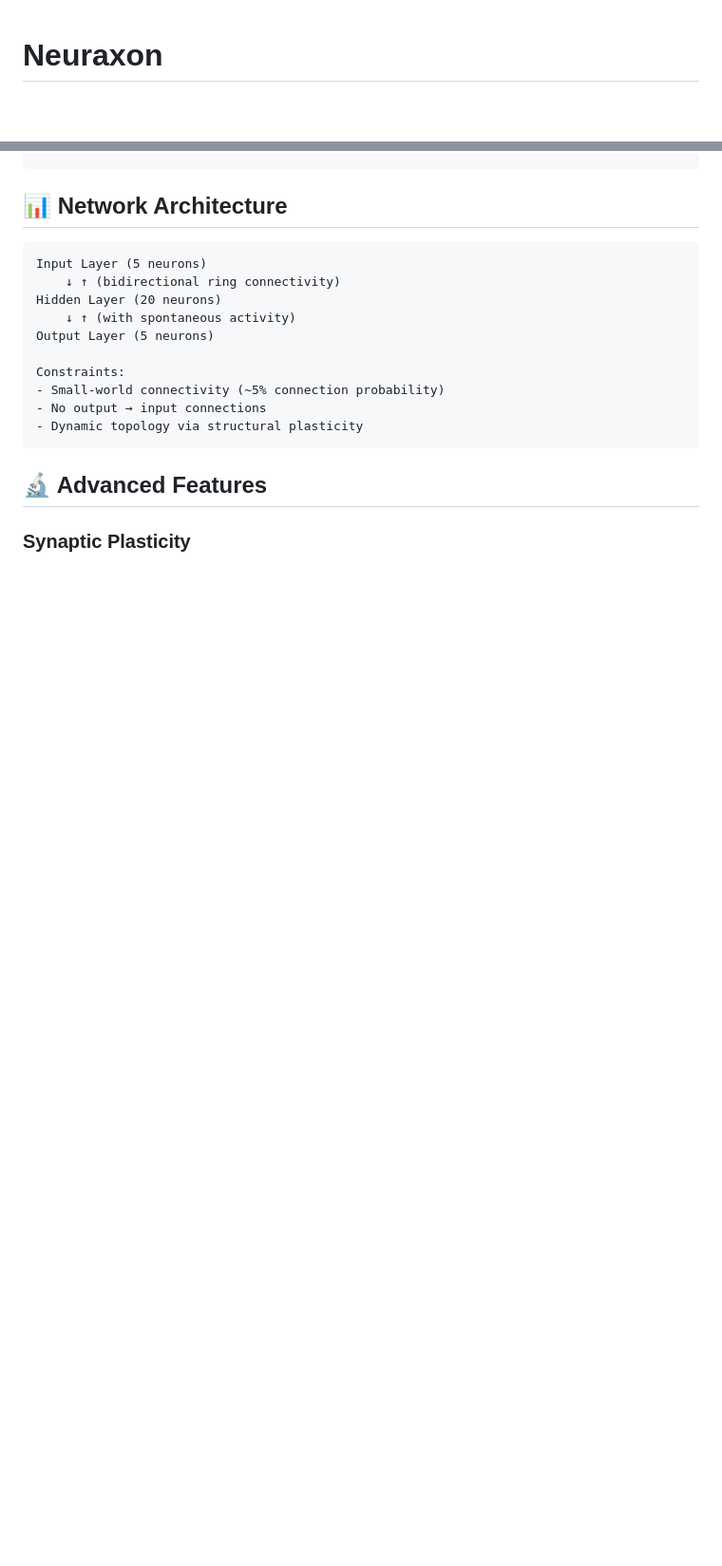
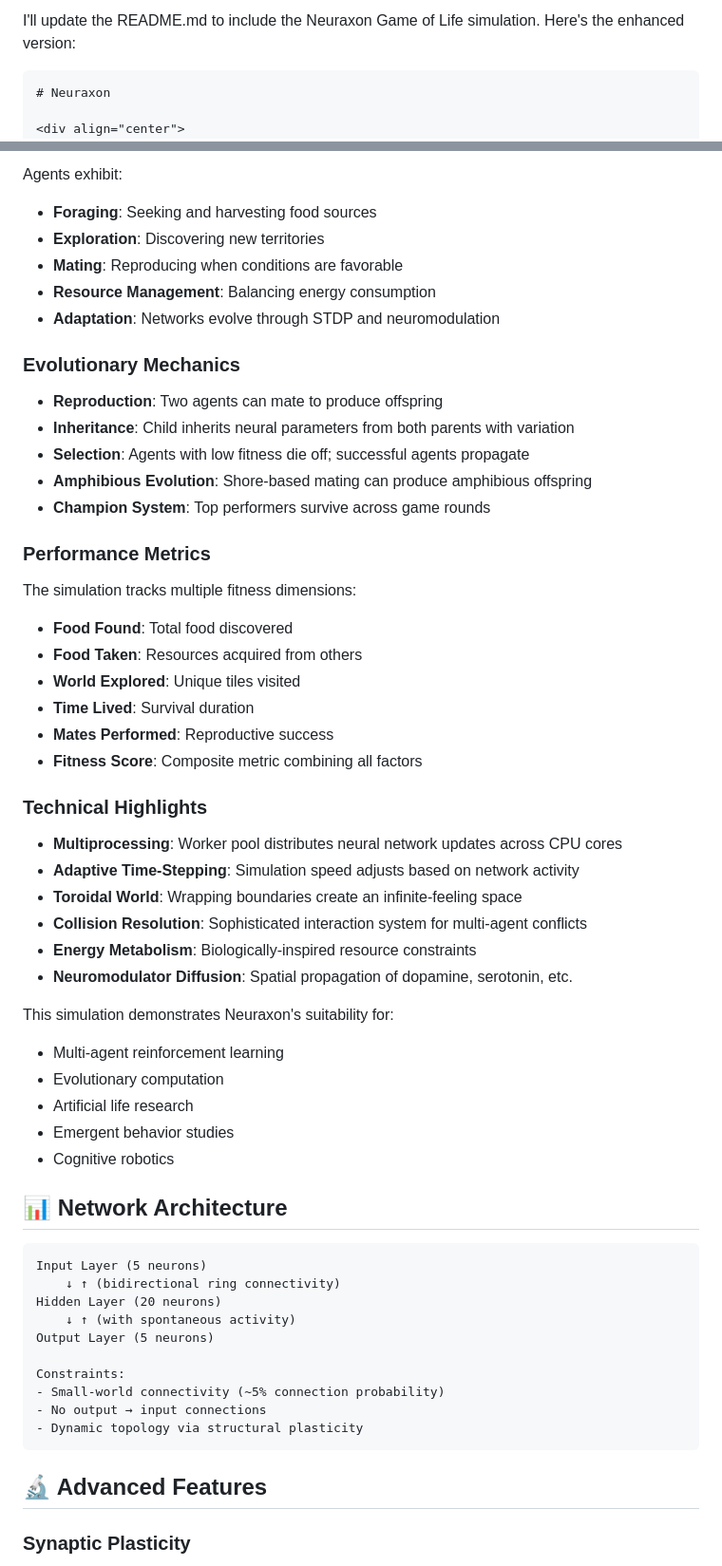
Before and after one commit to DavidVivancos/Neuraxon, a Markdown page: readme.md, 2 parts joined by grey strips. Shown at 95% size. Rendered like a GitHub page; blank space fills up the shorter version.

Commit message:
Update readme.md
Updated Neuraxon Game of Life Research code

````diff
--- a/readme.md
+++ b/readme.md
@@ -1,3 +1,6 @@
+I'll update the README.md to include the Neuraxon Game of Life simulation. Here's the enhanced version:
+
+```markdown
 # Neuraxon
 
 <div align="center">
@@ -130,3 +198,44 @@ save_network(network, "my_network.json")
+Agents exhibit:
+- **Foraging**: Seeking and harvesting food sources
+- **Exploration**: Discovering new territories
+- **Mating**: Reproducing when conditions are favorable
+- **Resource Management**: Balancing energy consumption
+- **Adaptation**: Networks evolve through STDP and neuromodulation
+
+### Evolutionary Mechanics
+
+- **Reproduction**: Two agents can mate to produce offspring
+- **Inheritance**: Child inherits neural parameters from both parents with variation
+- **Selection**: Agents with low fitness die off; successful agents propagate
+- **Amphibious Evolution**: Shore-based mating can produce amphibious offspring
+- **Champion System**: Top performers survive across game rounds
+
+### Performance Metrics
+
+The simulation tracks multiple fitness dimensions:
+- **Food Found**: Total food discovered
+- **Food Taken**: Resources acquired from others
+- **World Explored**: Unique tiles visited
+- **Time Lived**: Survival duration
+- **Mates Performed**: Reproductive success
+- **Fitness Score**: Composite metric combining all factors
+
+### Technical Highlights
+
+- **Multiprocessing**: Worker pool distributes neural network updates across CPU cores
+- **Adaptive Time-Stepping**: Simulation speed adjusts based on network activity
+- **Toroidal World**: Wrapping boundaries create an infinite-feeling space
+- **Collision Resolution**: Sophisticated interaction system for multi-agent conflicts
+- **Energy Metabolism**: Biologically-inspired resource constraints
+- **Neuromodulator Diffusion**: Spatial propagation of dopamine, serotonin, etc.
+
+This simulation demonstrates Neuraxon's suitability for:
+- Multi-agent reinforcement learning
+- Evolutionary computation
+- Artificial life research
+- Emergent behavior studies
+- Cognitive robotics
+
 ## 📊 Network Architecture
 
 ```
````
Also changed, not shown: other parts of readme.md (+94 -5 lines).
